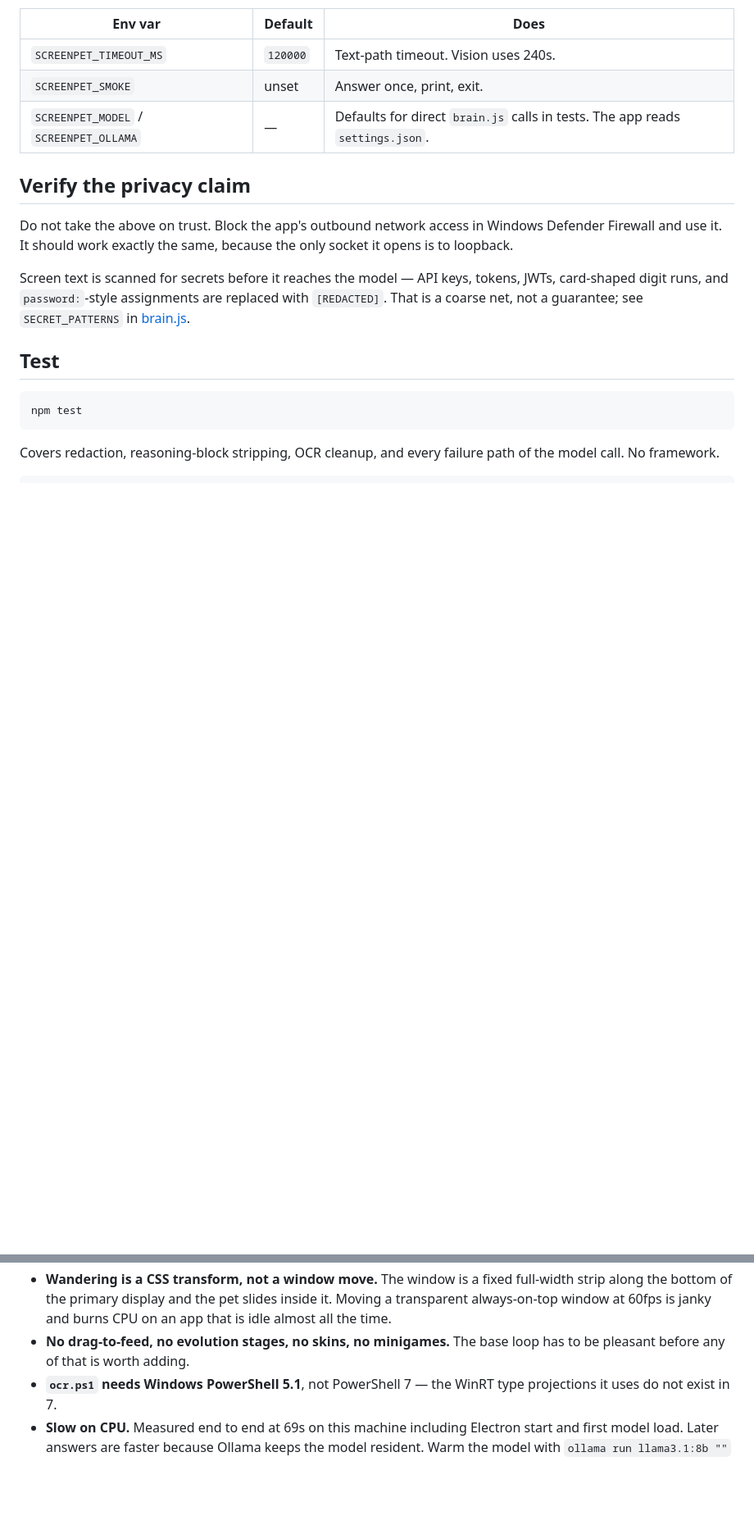
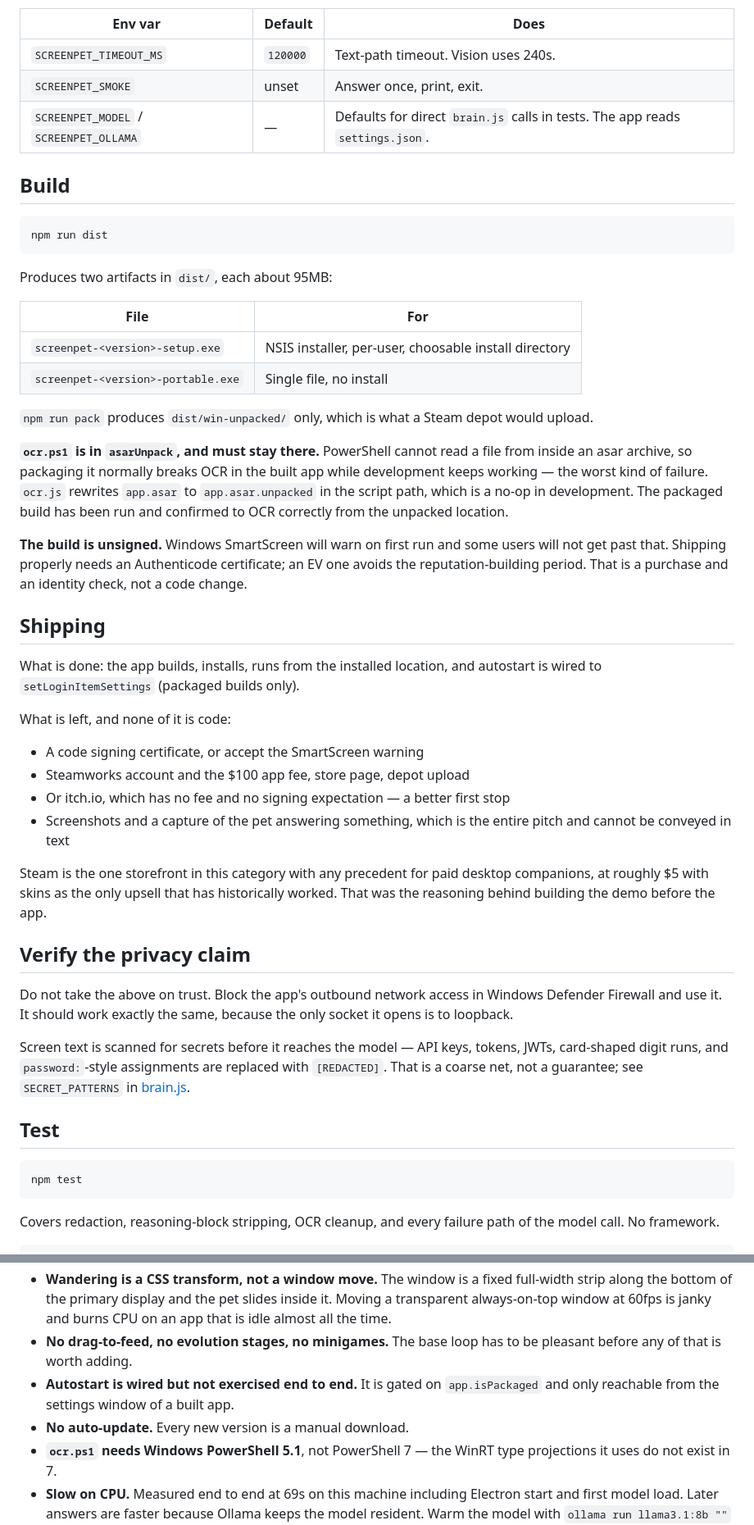
Before and after one commit to OmkarPalika/screenpet, a Markdown page: README.md, 2 parts joined by grey strips. Shown at 82% size. GitHub-like rendering; blank space fills up the shorter version.

Commit message:
feat: Phase 3 - packaged Windows build
electron-builder produces an NSIS installer and a portable exe, about 95MB
each. `npm run pack` produces win-unpacked only, which is what a Steam depot
would upload.

ocr.ps1 is in asarUnpack and ocr.js rewrites app.asar to app.asar.unpacked in
the script path. PowerShell cannot read a file from inside an asar archive, so
without this OCR breaks in the built app while development keeps working - the
worst kind of failure, since nothing in the dev loop would ever show it. The
packaged binary was run and confirmed to OCR correctly from the unpacked
location, and the packaged app was launched to confirm the tray icon loads from
inside the asar without throwing.

The files whitelist keeps test.js and verify-ui.js out of the shipped app.

Both build targets were writing to the same filename, so the portable exe
silently overwrote the installer and dist/ contained one artifact where it
should have had two. Each target now names its own.

The build is unsigned, so SmartScreen will warn on first run. Fixing that is a
certificate purchase and an identity check rather than a code change, and it is
documented alongside the rest of what shipping still needs - none of which is
code.

````diff
--- a/README.md
+++ b/README.md
@@ -172,6 +173,51 @@ see above. The remaining env vars are development knobs only:
 | `SCREENPET_SMOKE` | unset | Answer once, print, exit. |
 | `SCREENPET_MODEL` / `SCREENPET_OLLAMA` | — | Defaults for direct `brain.js` calls in tests. The app reads `settings.json`. |
 
+## Build
+
+```bash
+npm run dist
+```
+
+Produces two artifacts in `dist/`, each about 95MB:
+
+| File | For |
+| --- | --- |
+| `screenpet-<version>-setup.exe` | NSIS installer, per-user, choosable install directory |
+| `screenpet-<version>-portable.exe` | Single file, no install |
+
+`npm run pack` produces `dist/win-unpacked/` only, which is what a Steam depot
+would upload.
+
+**`ocr.ps1` is in `asarUnpack`, and must stay there.** PowerShell cannot read a
+file from inside an asar archive, so packaging it normally breaks OCR in the
+built app while development keeps working — the worst kind of failure. `ocr.js`
+rewrites `app.asar` to `app.asar.unpacked` in the script path, which is a no-op
+in development. The packaged build has been run and confirmed to OCR correctly
+from the unpacked location.
+
+**The build is unsigned.** Windows SmartScreen will warn on first run and some
+users will not get past that. Shipping properly needs an Authenticode
+certificate; an EV one avoids the reputation-building period. That is a purchase
+and an identity check, not a code change.
+
+## Shipping
+
+What is done: the app builds, installs, runs from the installed location, and
+autostart is wired to `setLoginItemSettings` (packaged builds only).
+
+What is left, and none of it is code:
+
+- A code signing certificate, or accept the SmartScreen warning
+- Steamworks account and the $100 app fee, store page, depot upload
+- Or itch.io, which has no fee and no signing expectation — a better first stop
+- Screenshots and a capture of the pet answering something, which is the entire
+  pitch and cannot be conveyed in text
+
+Steam is the one storefront in this category with any precedent for paid desktop
+companions, at roughly $5 with skins as the only upsell that has historically
+worked. That was the reasoning behind building the demo before the app.
+
 ## Verify the privacy claim
 
 Do not take the above on trust. Block the app's outbound network access in
@@ -235,8 +281,11 @@ exits. The one path the other two cannot reach.
   full-width strip along the bottom of the primary display and the pet slides
   inside it. Moving a transparent always-on-top window at 60fps is janky and
   burns CPU on an app that is idle almost all the time.
-- **No drag-to-feed, no evolution stages, no skins, no minigames.** The base loop
-  has to be pleasant before any of that is worth adding.
+- **No drag-to-feed, no evolution stages, no minigames.** The base loop has to be
+  pleasant before any of that is worth adding.
+- **Autostart is wired but not exercised end to end.** It is gated on
+  `app.isPackaged` and only reachable from the settings window of a built app.
+- **No auto-update.** Every new version is a manual download.
 - **`ocr.ps1` needs Windows PowerShell 5.1**, not PowerShell 7 — the WinRT type
   projections it uses do not exist in 7.
 - **Slow on CPU.** Measured end to end at 69s on this machine including Electron
````
Also changed, not shown: other parts of README.md (+3 -2 lines), build/icon.png (added), 4 other files.
